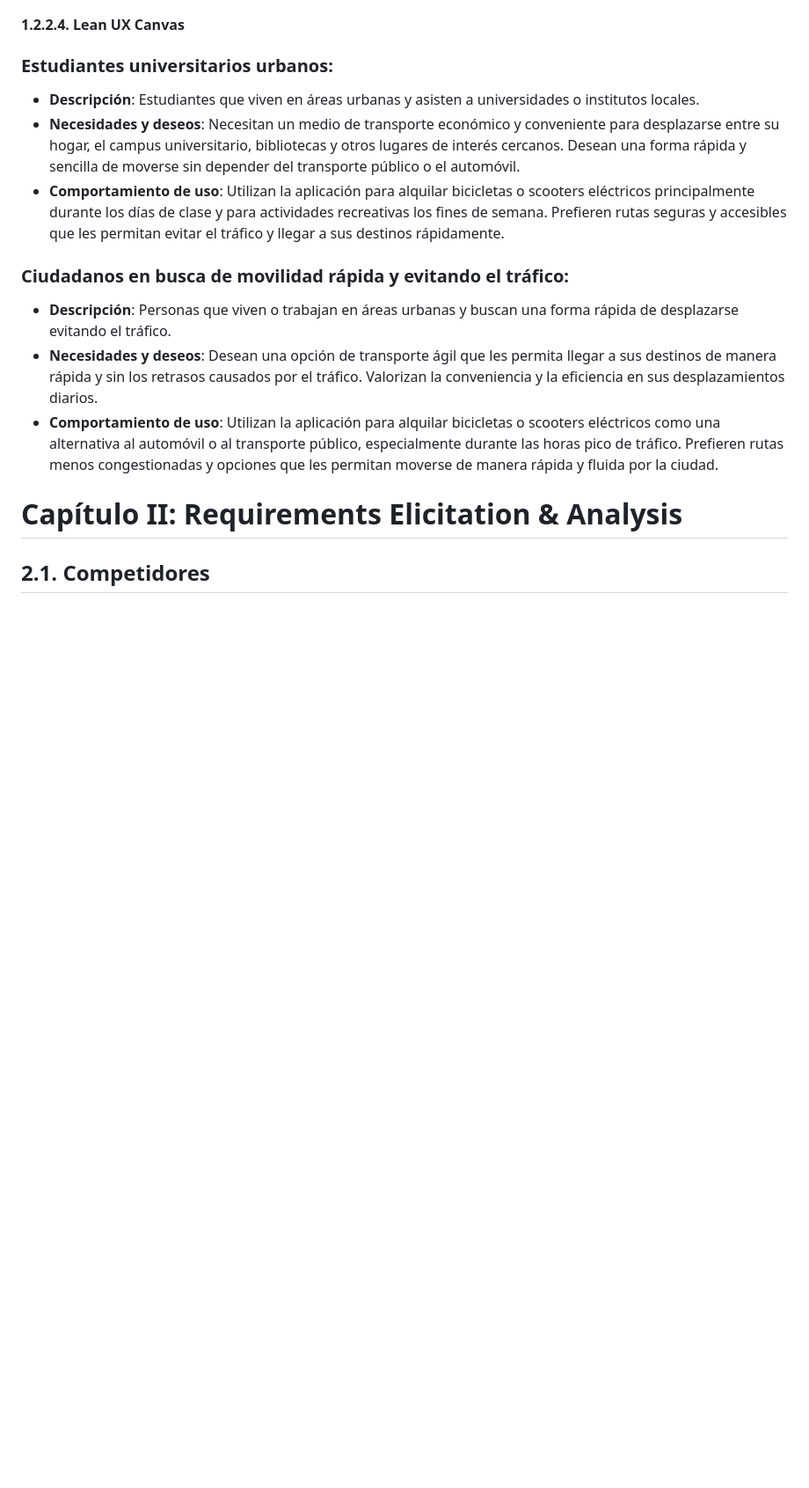
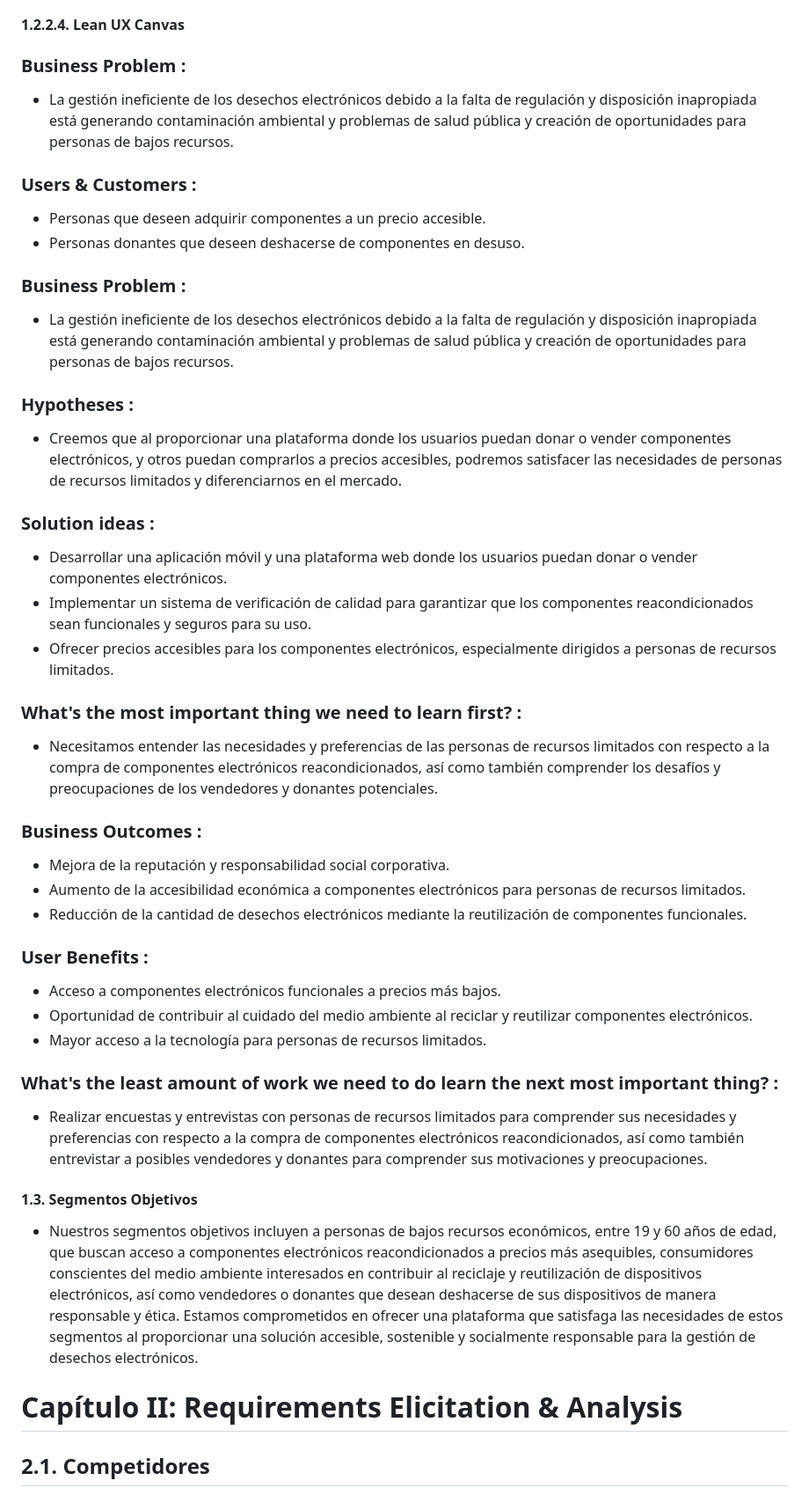
Before and after one commit to Salvlormonch1/RecyTech, a Markdown page: README.md, the part around the change. Shown: that part at 88% size. GitHub-like rendering; blank space fills up the shorter version.

Commit message:
1.2.2.4. Lean UX Canvas and 1.3. Segmentos Objetivo.md

```diff
--- a/README.md
+++ b/README.md
@@ -299,14 +299,35 @@ Ante esta situación, surge nuestra pregunta de negocio: ¿Como podemos ayudar a
 
 #### 1.2.2.4. Lean UX Canvas
 
-### Estudiantes universitarios urbanos:
-- **Descripción**: Estudiantes que viven en áreas urbanas y asisten a universidades o institutos locales.
-- **Necesidades y deseos**: Necesitan un medio de transporte económico y conveniente para desplazarse entre su hogar, el campus universitario, bibliotecas y otros lugares de interés cercanos. Desean una forma rápida y sencilla de moverse sin depender del transporte público o el automóvil.
-- **Comportamiento de uso**: Utilizan la aplicación para alquilar bicicletas o scooters eléctricos principalmente durante los días de clase y para actividades recreativas los fines de semana. Prefieren rutas seguras y accesibles que les permitan evitar el tráfico y llegar a sus destinos rápidamente.
-### Ciudadanos en busca de movilidad rápida y evitando el tráfico:
-- **Descripción**: Personas que viven o trabajan en áreas urbanas y buscan una forma rápida de desplazarse evitando el tráfico.
-- **Necesidades y deseos**: Desean una opción de transporte ágil que les permita llegar a sus destinos de manera rápida y sin los retrasos causados por el tráfico. Valorizan la conveniencia y la eficiencia en sus desplazamientos diarios.
-- **Comportamiento de uso**: Utilizan la aplicación para alquilar bicicletas o scooters eléctricos como una alternativa al automóvil o al transporte público, especialmente durante las horas pico de tráfico. Prefieren rutas menos congestionadas y opciones que les permitan moverse de manera rápida y fluida por la ciudad.
+### Business Problem :
+- La gestión ineficiente de los desechos electrónicos debido a la falta de regulación y disposición inapropiada está generando contaminación ambiental y problemas de salud pública y creación de oportunidades para personas de bajos recursos.
+### Users & Customers :
+- Personas que deseen adquirir componentes a un precio accesible.
+- Personas donantes que deseen deshacerse de componentes en desuso.
+### Business Problem :
+- La gestión ineficiente de los desechos electrónicos debido a la falta de regulación y disposición inapropiada está generando contaminación ambiental y problemas de salud pública y creación de oportunidades para personas de bajos recursos.
+### Hypotheses :
+- Creemos que al proporcionar una plataforma donde los usuarios puedan donar o vender componentes electrónicos, y otros puedan comprarlos a precios accesibles, podremos satisfacer las necesidades de personas de recursos limitados y diferenciarnos en el mercado.
+### Solution ideas :
+- Desarrollar una aplicación móvil y una plataforma web donde los usuarios puedan donar o vender componentes electrónicos.
+- Implementar un sistema de verificación de calidad para garantizar que los componentes reacondicionados sean funcionales y seguros para su uso.
+- Ofrecer precios accesibles para los componentes electrónicos, especialmente dirigidos a personas de recursos limitados.
+### What's the most important thing we need to learn  first? :
+- Necesitamos entender las necesidades y preferencias de las personas de recursos limitados con respecto a la compra de componentes electrónicos reacondicionados, así como también comprender los desafíos y preocupaciones de los vendedores y donantes potenciales.
+### Business Outcomes :
+- Mejora de la reputación y responsabilidad social corporativa.
+- Aumento de la accesibilidad económica a componentes electrónicos para personas de recursos limitados.
+- Reducción de la cantidad de desechos electrónicos mediante la reutilización de componentes funcionales.
+### User Benefits :
+- Acceso a componentes electrónicos funcionales a precios más bajos.
+- Oportunidad de contribuir al cuidado del medio ambiente al reciclar y reutilizar componentes electrónicos.
+- Mayor acceso a la tecnología para personas de recursos limitados.
+### What's the least amount of work we need to do learn the next most important thing? :
+- Realizar encuestas y entrevistas con personas de recursos limitados para comprender sus necesidades y preferencias con respecto a la compra de componentes electrónicos reacondicionados, así como también entrevistar a posibles vendedores y donantes para comprender sus motivaciones y preocupaciones.
+
+#### 1.3. Segmentos Objetivos
+- Nuestros segmentos objetivos incluyen a personas de bajos recursos económicos, entre 19 y 60 años de edad, que buscan acceso a componentes electrónicos reacondicionados a precios más asequibles, consumidores conscientes del medio ambiente interesados en contribuir al reciclaje y reutilización de dispositivos electrónicos, así como vendedores o donantes que desean deshacerse de sus dispositivos de manera responsable y ética. Estamos comprometidos en ofrecer una plataforma que satisfaga las necesidades de estos segmentos al proporcionar una solución accesible, sostenible y socialmente responsable para la gestión de desechos electrónicos.
+
 
 # Capítulo II: Requirements Elicitation & Analysis
 
```
